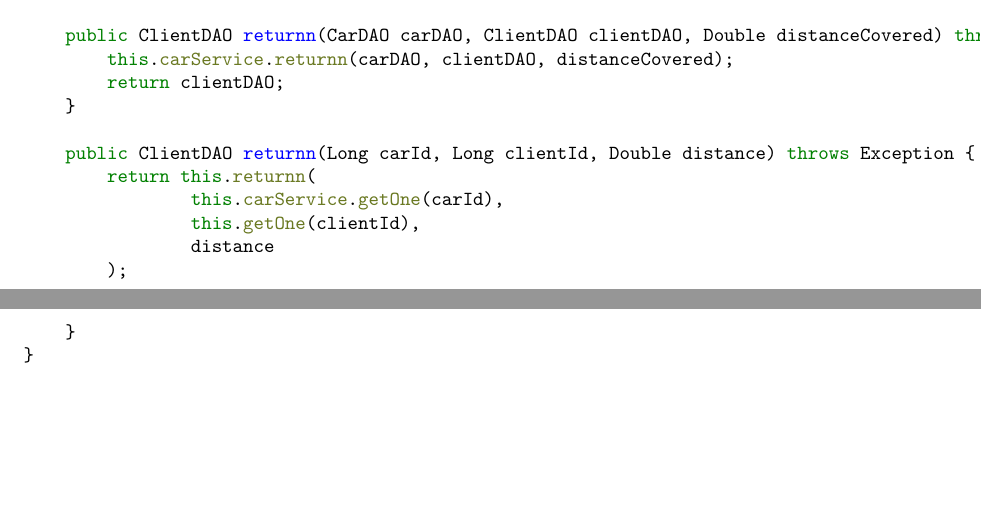
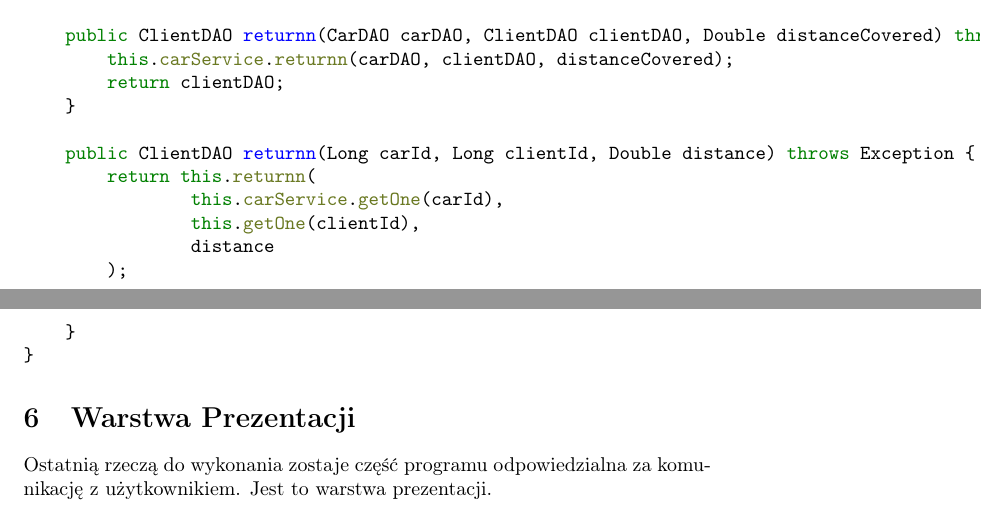
Before and after one commit to ptylczynski/BAI-labo-solved, a LaTeX problem sheet (docs/exercise/ex.tex): two parts of pages 12 and 13 of 13, joined at a grey line, cut so that both start at the same text, the shorter picture padded with empty space. Compiled offline with pdfLaTeX.

Commit message:
service docs add

```diff
--- a/docs/exercise/ex.tex
+++ b/docs/exercise/ex.tex
@@ -315,4 +315,7 @@ public class ClientService {
 }
         \end{minted}
 
+    \section{Warstwa Prezentacji}
+        Ostatnią rzeczą do wykonania zostaje część programu odpowiedzialna za komunikację z użytkownikiem. Jest to warstwa prezentacji.
+
 \end{document}
```
Also changed, not shown: docs/exercise/ex.pdf, 6 other files.
